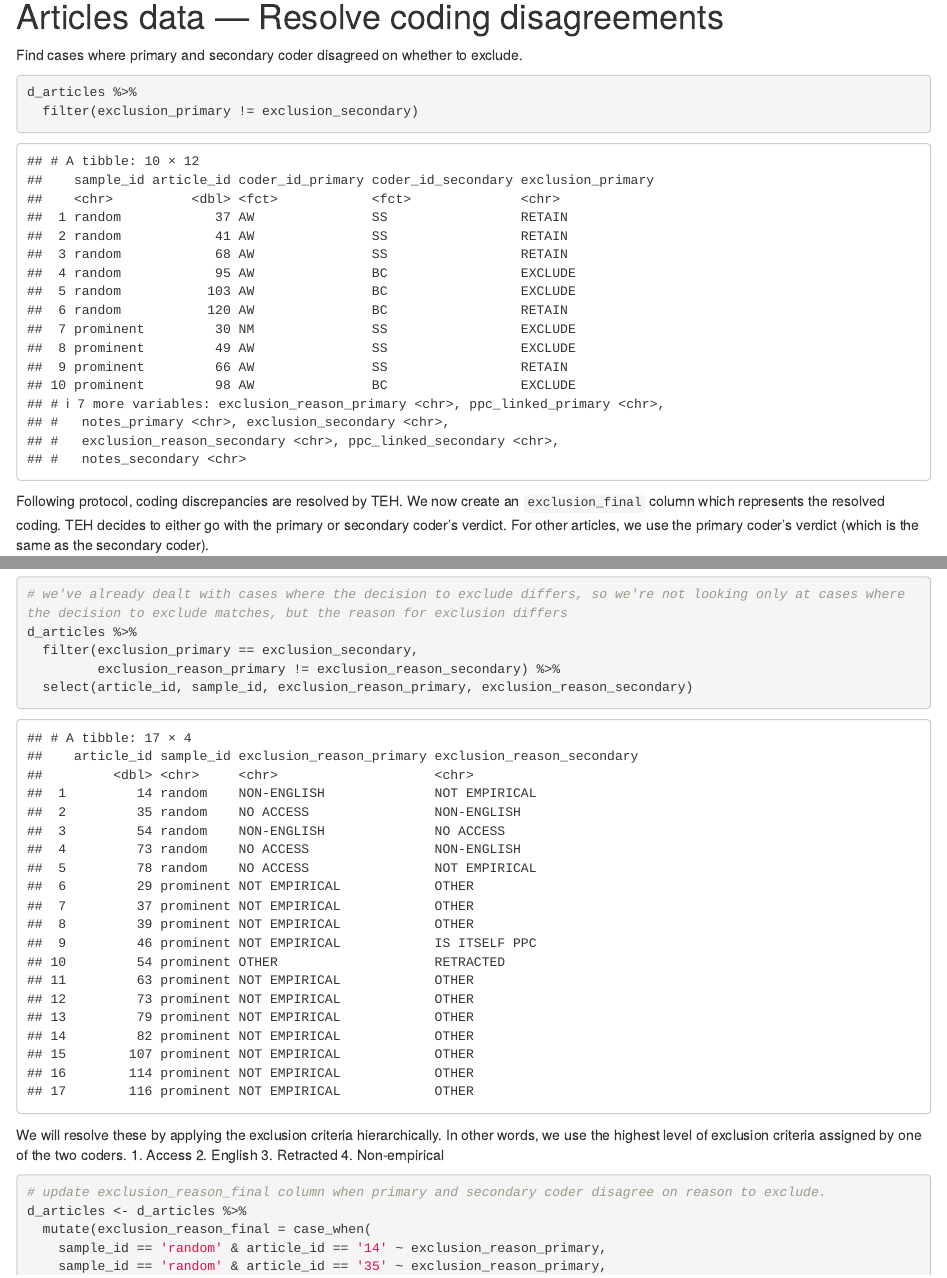
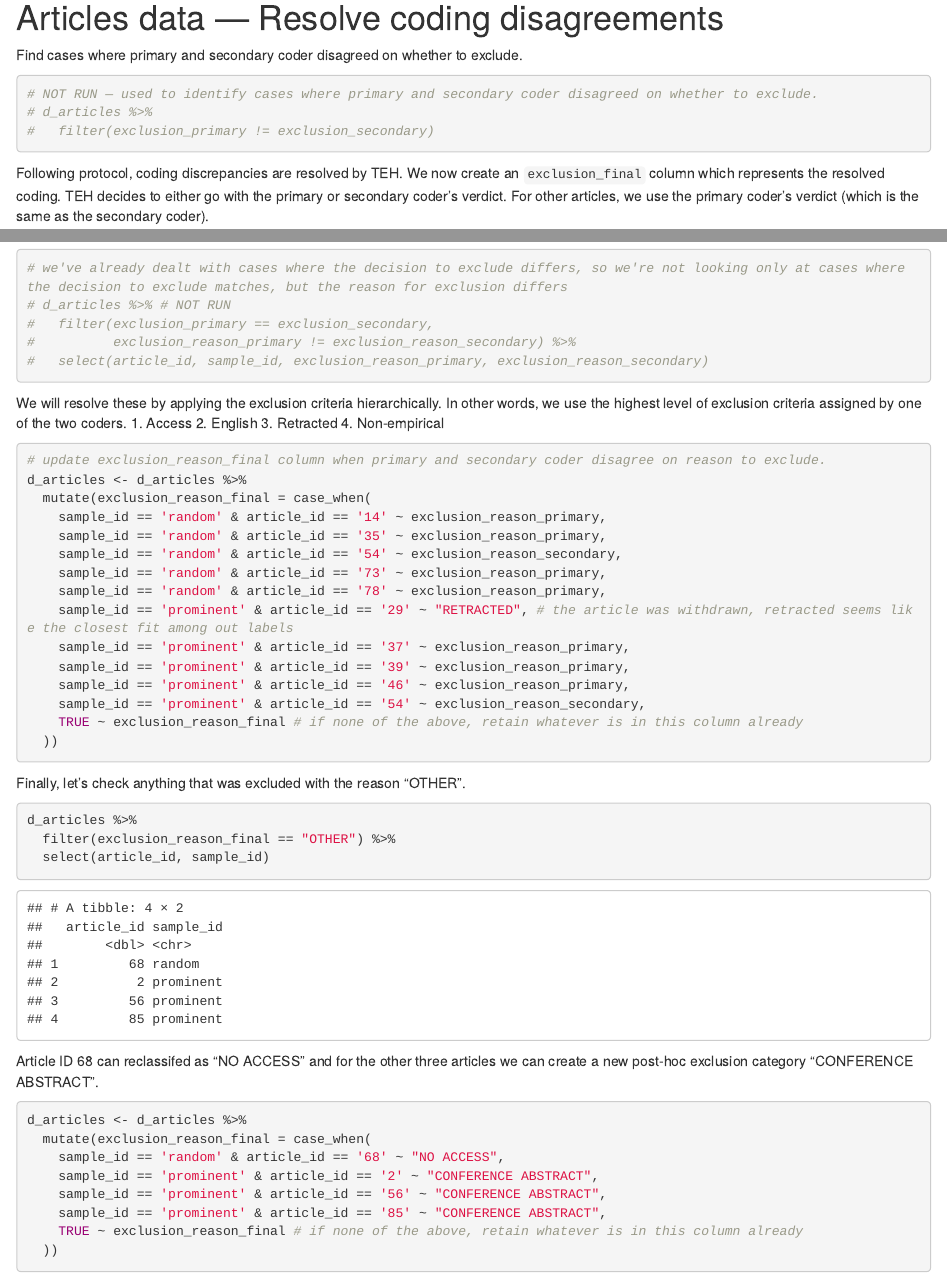
Before and after one commit to TomHardwicke/PROJ_2023_psych-journal-critique, an R Markdown document (analysis/preprocessing.Rmd): the page in a window 1100 px wide, from 4280 px down before the commit and from 3910 px down after it, so that both start at the same text, and a second part further down, joined at a grey line. Rendered offline with R 4.5, knitr and Pandoc, with nearby package versions; some code elsewhere in the file could not run offline.

Commit message:
Update preprocessing.Rmd

````diff
--- a/analysis/preprocessing.Rmd
+++ b/analysis/preprocessing.Rmd
@@ -238,8 +214,9 @@ Now check that when `exclusion_primary` and `exclusion_secondary` are "EXCLUDE"
 Find cases where primary and secondary coder disagreed on whether to exclude.
 
 ```{r}
-d_articles %>%
-  filter(exclusion_primary != exclusion_secondary)
+# NOT RUN — used to identify cases where primary and secondary coder disagreed on whether to exclude.
+# d_articles %>%
+#   filter(exclusion_primary != exclusion_secondary)
 ```
 
 Following protocol, coding discrepancies are resolved by TEH. We now create an `exclusion_final` column which represents the resolved coding. TEH decides to either go with the primary or secondary coder's verdict. For other articles, we use the primary coder's verdict (which is the same as the secondary coder).
@@ -282,10 +259,10 @@ Find cases where primary and secondary coder disagreed on why to exclude.
 
 ```{r}
 # we've already dealt with cases where the decision to exclude differs, so we're not looking only at cases where the decision to exclude matches, but the reason for exclusion differs
-d_articles %>%
-  filter(exclusion_primary == exclusion_secondary,
-         exclusion_reason_primary != exclusion_reason_secondary) %>%
-  select(article_id, sample_id, exclusion_reason_primary, exclusion_reason_secondary)
+# d_articles %>% # NOT RUN
+#   filter(exclusion_primary == exclusion_secondary,
+#          exclusion_reason_primary != exclusion_reason_secondary) %>%
+#   select(article_id, sample_id, exclusion_reason_primary, exclusion_reason_secondary)
 ```
 
 We will resolve these by applying the exclusion criteria hierarchically. In other words, we use the highest level of exclusion criteria assigned by one of the two coders.
````
Also changed, not shown: analysis/preprocessing.Rmd (57 more changed lines).
